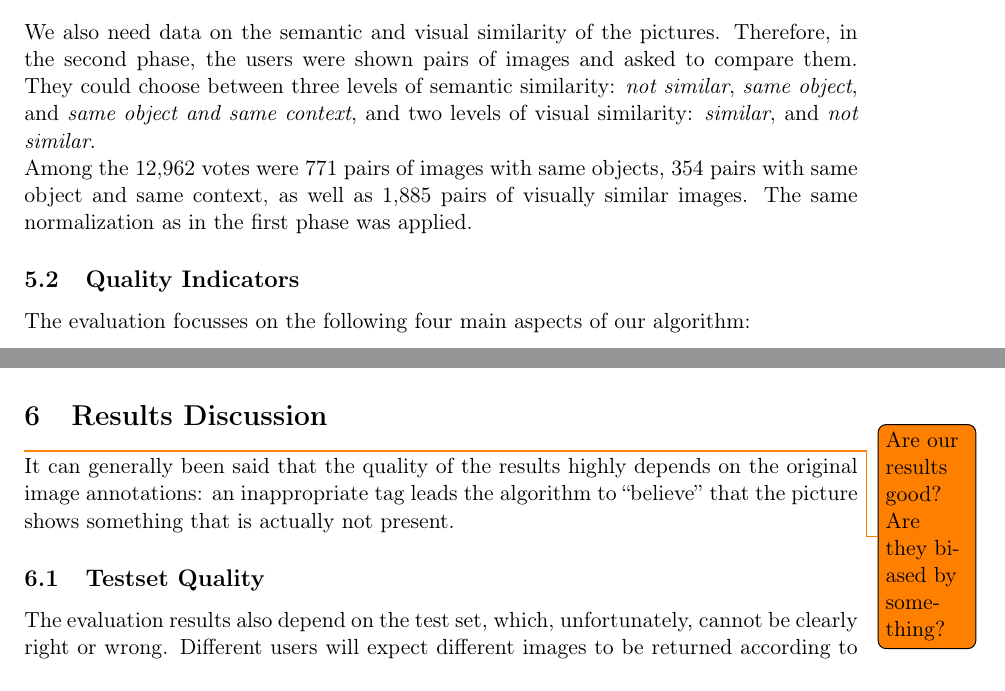
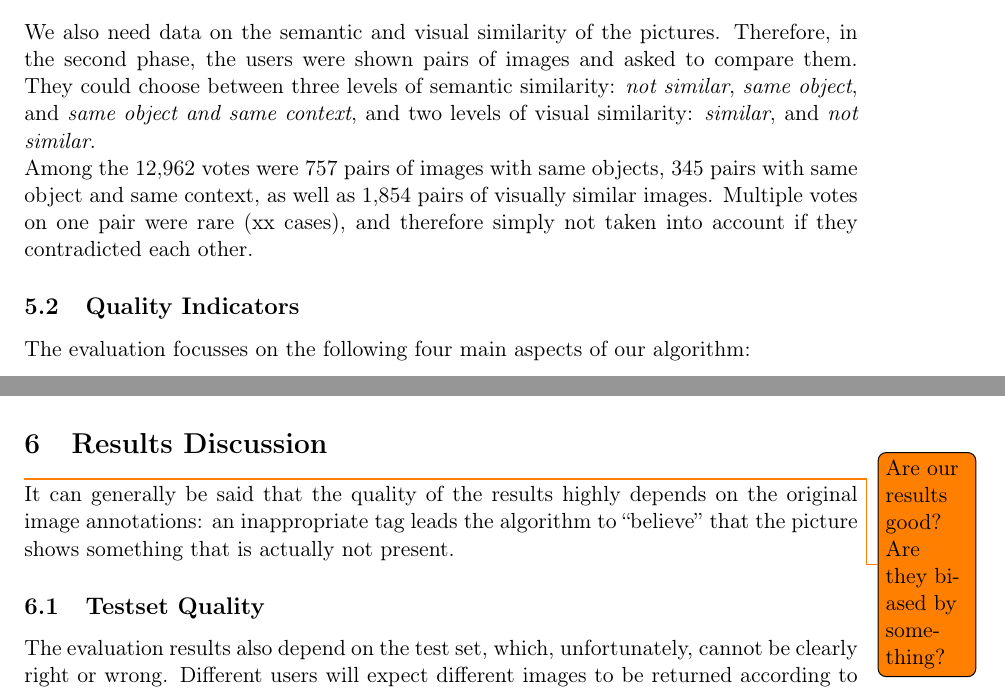
Before and after one commit to nicolas-fricke/semmul2013-group1, a LaTeX document (paper/semmul_group1.tex, which reads paper/chapters/chapter_5.tex, paper/chapters/chapter_6.tex): two parts of pages 19 and 21 of 28, joined at a grey line, cut so that both start at the same text. Compiled offline with pdfLaTeX.

Commit message:
Paper: Correct values for p and r in chap 5

```diff
--- a/paper/chapters/chapter_5.tex
+++ b/paper/chapters/chapter_5.tex
@@ -12,7 +12,7 @@ What we did to receive evaluation data was to crowdsource the needed data from t
 First, the users were shown random picture out of the 9,201 test set images and asked whether it shows food or not. We normalized these answers, so that there is only one vote per user per picture. In the case a user rated a picture more than once, the value is determined by the ration of positive (``shows food'') and negative (``does not show food'') votes of that user on that picture. We consider all those images as showing food that received at least 50\% positive votes. With over 35,000 clicks by more than 40 participants, 1,142 images out of the total 9,201 images were identified to show food. \\
 
 We also need data on the semantic and visual similarity of the pictures. Therefore, in the second phase, the users were shown pairs of images and asked to compare them. They could choose between three levels of semantic similarity: \emph{not similar}, \emph{same object}, and \emph{same object and same context}, and two levels of visual similarity: \emph{similar}, and \emph{not similar}.\\
-Among the 12,962 votes were 771 pairs of images with same objects, 354 pairs with same object and same context, as well as 1,885 pairs of visually similar images. The same normalization as in the first phase was applied.
+Among the 12,962 votes were 757 pairs of images with same objects, 345 pairs with same object and same context, as well as 1,854 pairs of visually similar images. Multiple votes on one pair were rare (xx cases), and therefore simply not taken into account if they contradicted each other.
 
 \subsection{Quality Indicators}
 The evaluation focusses on the following four main aspects of our algorithm:
--- a/paper/chapters/chapter_6.tex
+++ b/paper/chapters/chapter_6.tex
@@ -3,7 +3,7 @@
 \label{sec_discussion}
 
 \todo{Are our results good? Are they biased by something?}
-It can generally been said that the quality of the results highly depends on the original image annotations: an inappropriate tag leads the algorithm to ``believe'' that the picture shows something that is actually not present.
+It can generally be said that the quality of the results highly depends on the original image annotations: an inappropriate tag leads the algorithm to ``believe'' that the picture shows something that is actually not present.
 
 \subsection{Testset Quality}
 The evaluation results also depend on the test set, which, unfortunately, cannot be clearly right or wrong. Different users will expect different images to be returned according to their defintion of food: When some of the participants of the test set creation were asked which items they considered food, the answers ranged from ``Those that I would like to eat'' to ``Anything that some living organism would eat''. \\
```
Also changed, not shown: paper/semmul_group1.pdf, paper/chapters/chapter_5.tex (2 more changed lines).
